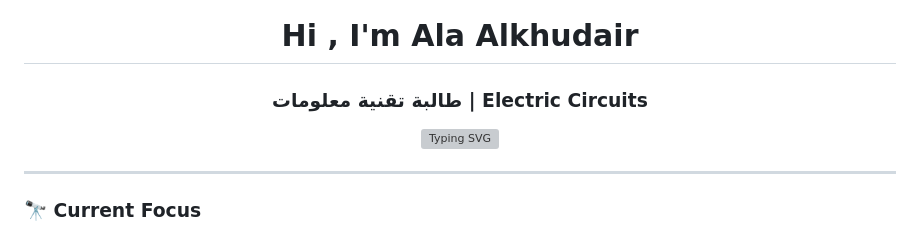
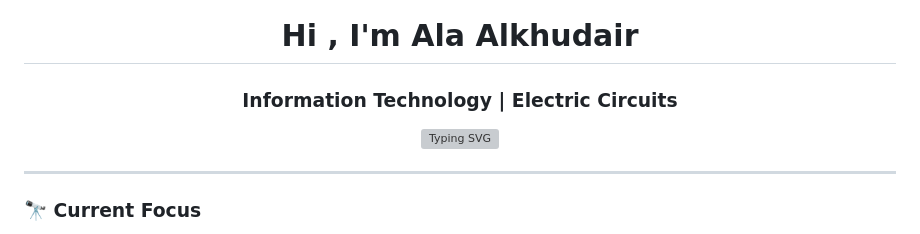
Before and after one commit to Ala-Alkudair/Ala-Alkudair, a Markdown page: readme.md, the part around one of its changes. Rendered like a GitHub page; grey boxes are pictures that could not be loaded.

Commit message:
s
Updated personal information and skills in the README.

```diff
--- a/readme.md
+++ b/readme.md
@@ -1,4 +1,4 @@
 <h1 align="center">Hi , I'm Ala Alkhudair</h1>
-<h3 align="center">طالبة تقنية معلومات | Electric Circuits</h3>
+<h3 align="center">Information Technology | Electric Circuits</h3>
 
 <p align="center">
```
Also changed, not shown: other parts of readme.md (+1 -1 lines).
